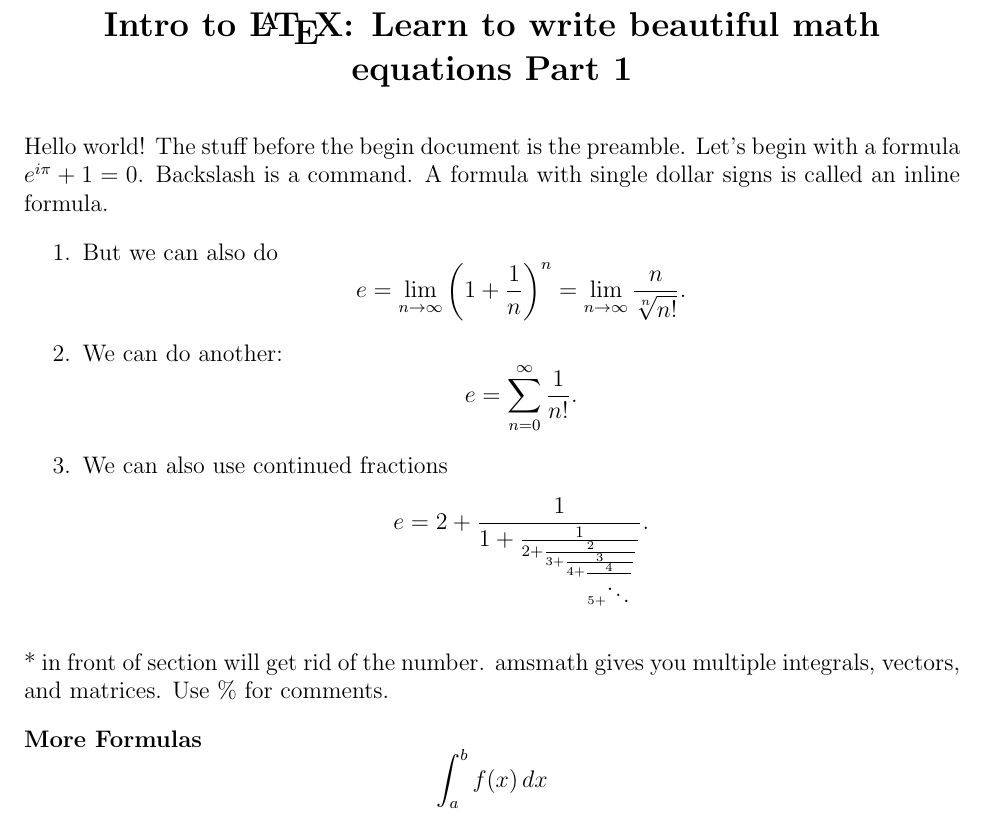
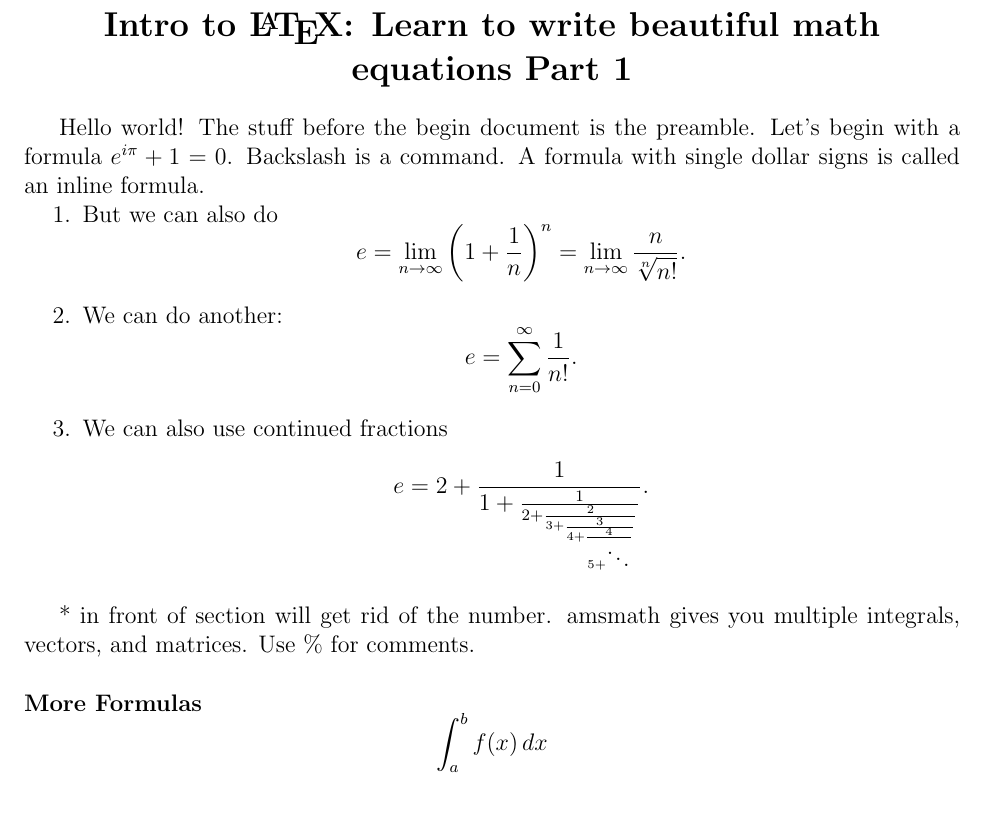
Before and after one commit to FaadeFC/trefor_bazett_latex, a LaTeX document (main.tex): part of page 2 of 2, cut so that both start at the same text. Compiled offline with pdfLaTeX.

Commit message:
Update the indentation.

```diff
--- a/main.tex
+++ b/main.tex
@@ -23,28 +21,29 @@ Hello world! The stuff before the begin document is the preamble. Let's begin wi
 
 \begin{enumerate} % or itemize for dots.
 \item But we can also do
-$$e=\lim_{n\to\infty}\left(1+\frac{1}{n}\right)^n=\lim_{n\to\infty}\frac{n}{\sqrt[n]{n!}}.$$
+\[e=\lim_{n\to\infty}\left(1+\frac{1}{n}\right)^n=\lim_{n\to\infty}\frac{n}{\sqrt[n]{n!}}.\]
 
 \item We can do another:
-$$e=\sum_{n=0}^{\infty}\frac{1}{n!}.$$
+\[e=\sum_{n=0}^{\infty}\frac{1}{n!}.\]
 
 \item We can also use continued fractions
-$$e=2+\frac{1}{1+\frac{1}{2+\frac{2}{3+\frac{3}{4+\frac{4}{5+\ddots}}}}}.$$
+\[e=2+\frac{1}{1+\frac{1}{2+\frac{2}{3+\frac{3}{4+\frac{4}{5+\ddots}}}}}.\]
 \end{enumerate}
 
 * in front of section will get rid of the number. amsmath gives you multiple integrals, vectors, and matrices. Use \% for comments.
+\vspace{15pt}
 
-\textbf{More Formulas}
-$$\int_{a}^{b}f(x)\,dx$$
-$$\iiint f(x,y,z)\,dx\,dy\,dz$$
-$$\vec{v}=\langle v_1,v_2,v_3\rangle$$
-$$\vec{v}\cdot\vec{w}$$
-$$
+\noindent\textbf{More Formulas}
+\[\int_{a}^{b}f(x)\,dx\]
+\[\iiint f(x,y,z)\,dx\,dy\,dz\]
+\[\vec{v}=\langle v_1,v_2,v_3\rangle\]
+\[\vec{v}\cdot\vec{w}\]
+\[
 \begin{bmatrix}
 1 & 2 & 3\\
 4 & 5 & 6
 \end{bmatrix}
-$$
+\]
 
 \begin{center}
 \includegraphics[scale=0.1]{Ice.jpg}
```
Also changed, not shown: main.pdf, main.tex (2 more changed lines), 3 other files.
